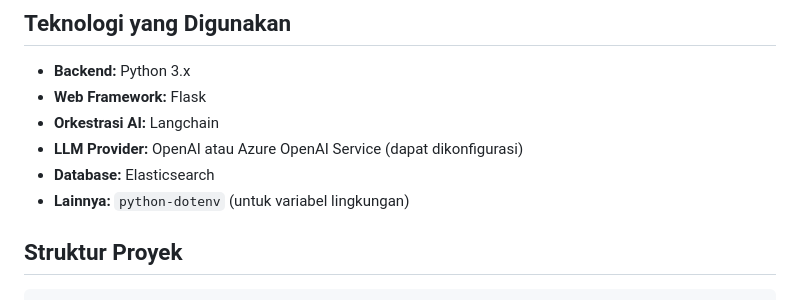
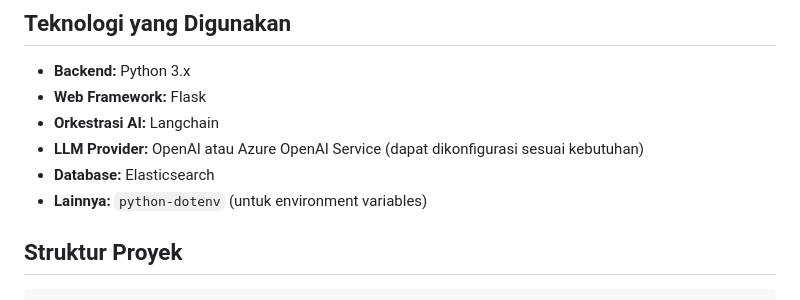
Before and after one commit to diarfirman/multi-tool-agent-search, a Markdown page: README.md, the part around the change. GitHub-like rendering.

````diff
--- a/README.md
+++ b/README.md
@@ -18,9 +18,9 @@ Aplikasi ini adalah sebuah chatbot berbasis web yang menggunakan Large Language
 * **Backend:** Python 3.x
 * **Web Framework:** Flask
 * **Orkestrasi AI:** Langchain
-* **LLM Provider:** OpenAI atau Azure OpenAI Service (dapat dikonfigurasi)
+* **LLM Provider:** OpenAI atau Azure OpenAI Service (dapat dikonfigurasi sesuai kebutuhan)
 * **Database:** Elasticsearch
-* **Lainnya:** `python-dotenv` (untuk variabel lingkungan)
+* **Lainnya:** `python-dotenv` (untuk environment variables)
 
 ## Struktur Proyek
 ```
````
